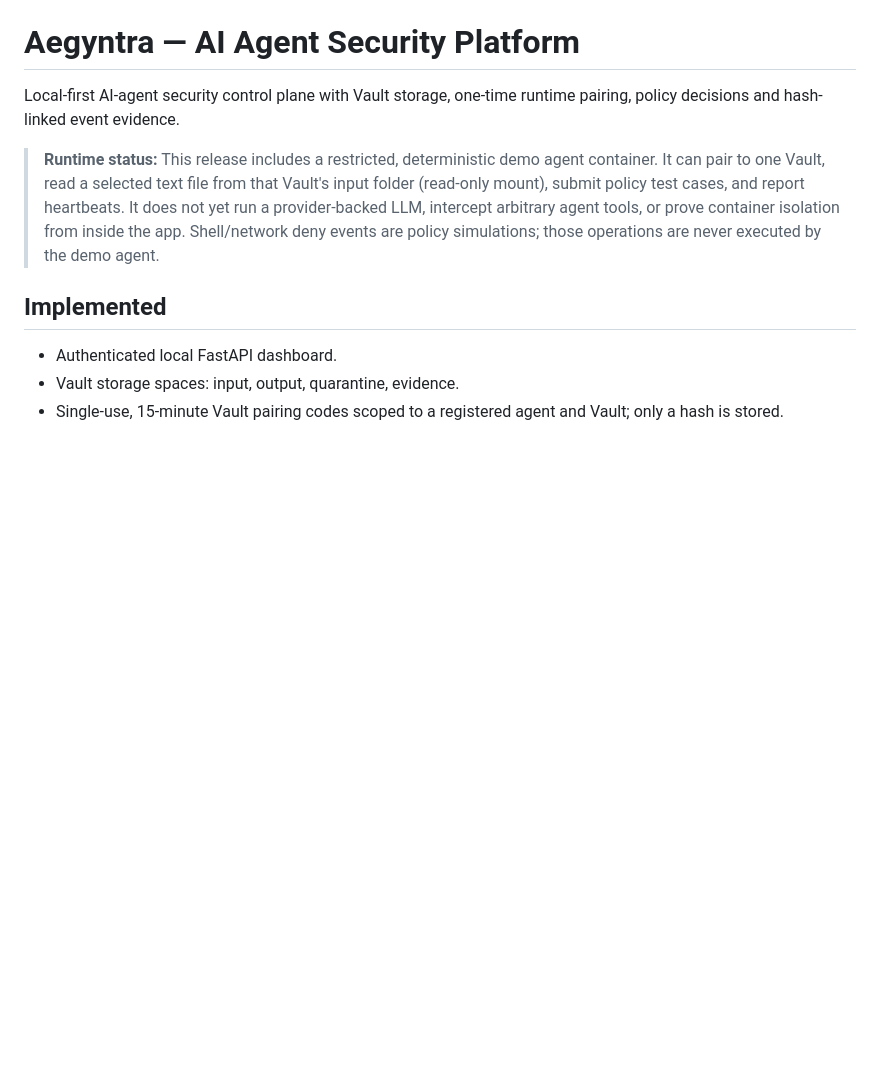
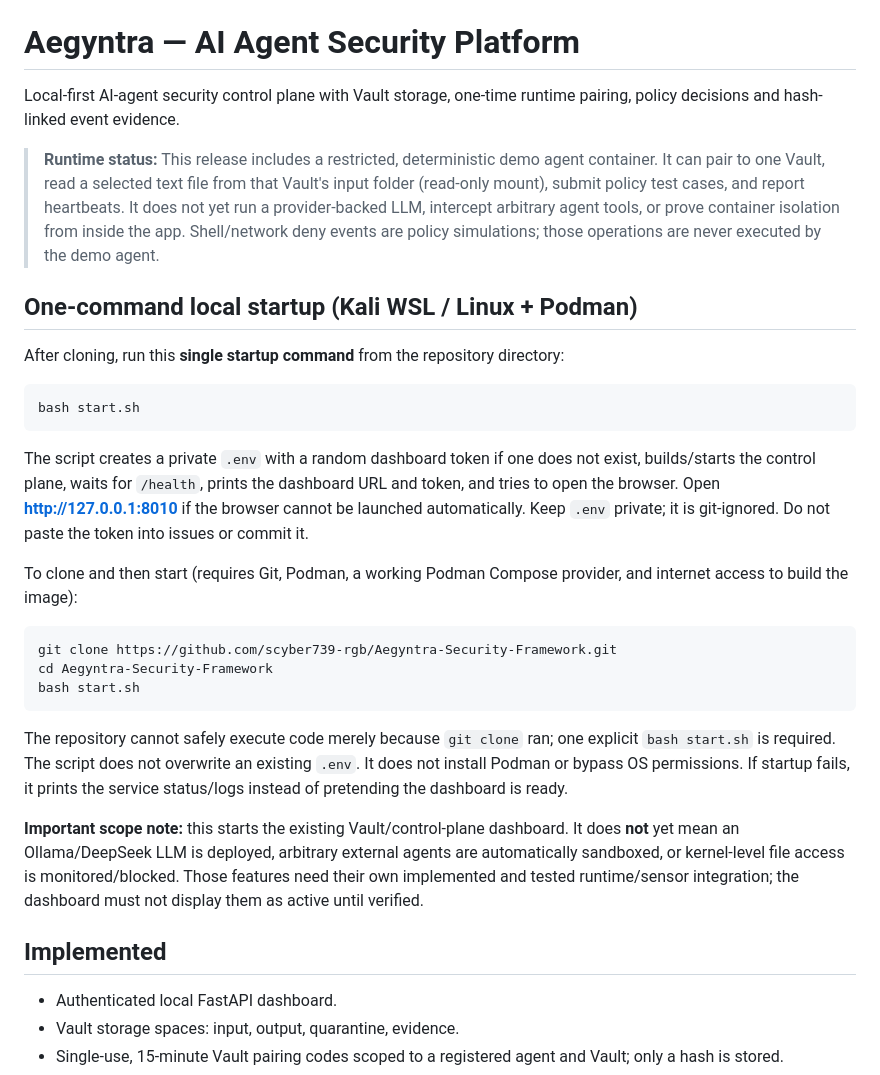
Before and after one commit to scyber739-rgb/Aegyntra-Security-Framework, a Markdown page: README.md, the part around the change. GitHub-like rendering; blank space fills up the shorter version.

Commit message:
Document one-command local dashboard startup and actual scope

```diff
--- a/README.md
+++ b/README.md
@@ -3,6 +3,28 @@
 Local-first AI-agent security control plane with Vault storage, one-time runtime pairing, policy decisions and hash-linked event evidence.
 
 > **Runtime status:** This release includes a restricted, deterministic demo agent container. It can pair to one Vault, read a selected text file from that Vault's input folder (read-only mount), submit policy test cases, and report heartbeats. It does not yet run a provider-backed LLM, intercept arbitrary agent tools, or prove container isolation from inside the app. Shell/network deny events are policy simulations; those operations are never executed by the demo agent.
+
+## One-command local startup (Kali WSL / Linux + Podman)
+
+After cloning, run this **single startup command** from the repository directory:
+
+~~~bash
+bash start.sh
+~~~
+
+The script creates a private `.env` with a random dashboard token if one does not exist, builds/starts the control plane, waits for `/health`, prints the dashboard URL and token, and tries to open the browser. Open **http://127.0.0.1:8010** if the browser cannot be launched automatically. Keep `.env` private; it is git-ignored. Do not paste the token into issues or commit it.
+
+To clone and then start (requires Git, Podman, a working Podman Compose provider, and internet access to build the image):
+
+~~~bash
+git clone https://github.com/scyber739-rgb/Aegyntra-Security-Framework.git
+cd Aegyntra-Security-Framework
+bash start.sh
+~~~
+
+The repository cannot safely execute code merely because `git clone` ran; one explicit `bash start.sh` is required. The script does not overwrite an existing `.env`. It does not install Podman or bypass OS permissions. If startup fails, it prints the service status/logs instead of pretending the dashboard is ready.
+
+**Important scope note:** this starts the existing Vault/control-plane dashboard. It does **not** yet mean an Ollama/DeepSeek LLM is deployed, arbitrary external agents are automatically sandboxed, or kernel-level file access is monitored/blocked. Those features need their own implemented and tested runtime/sensor integration; the dashboard must not display them as active until verified.
 
 ## Implemented
 
```
